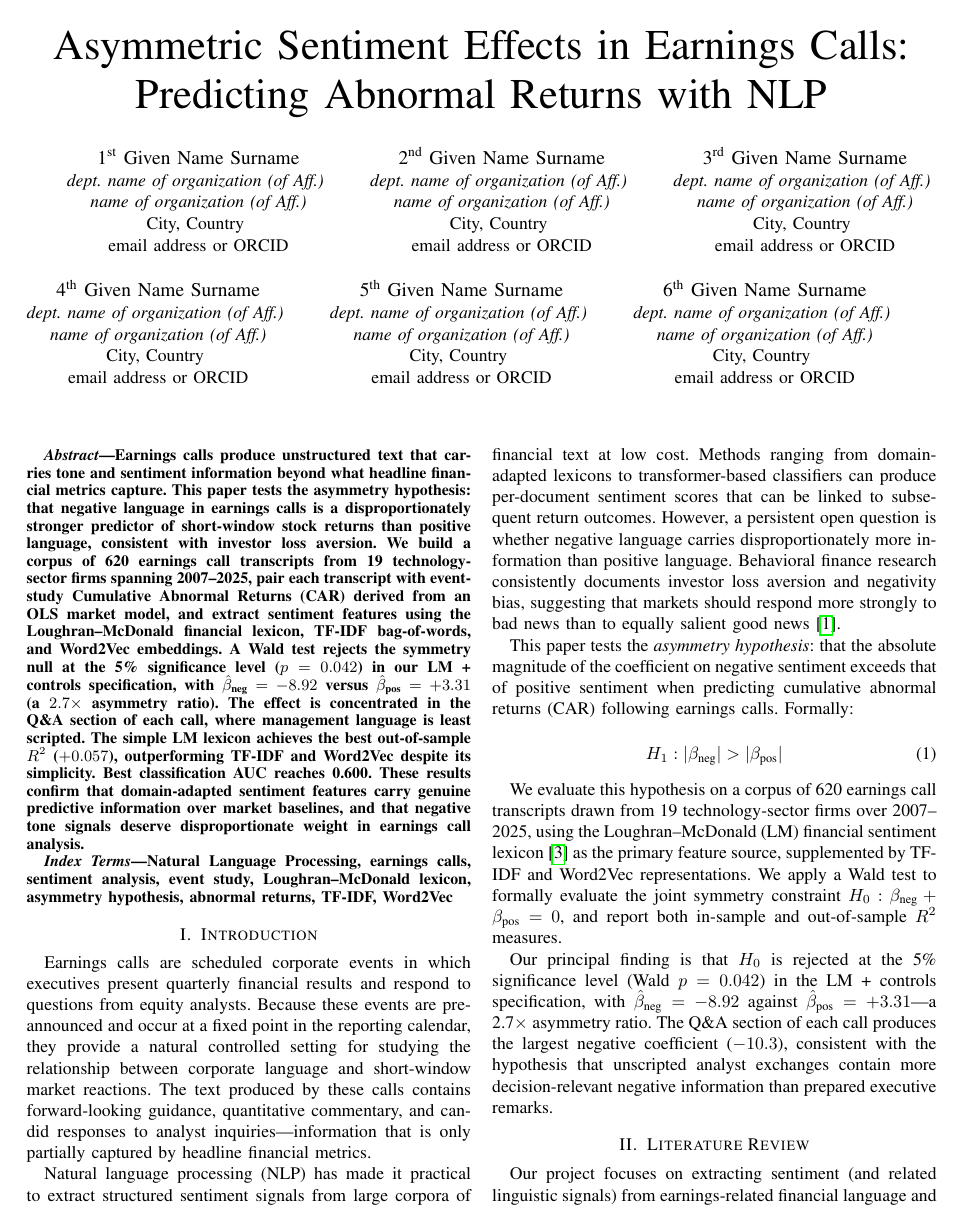
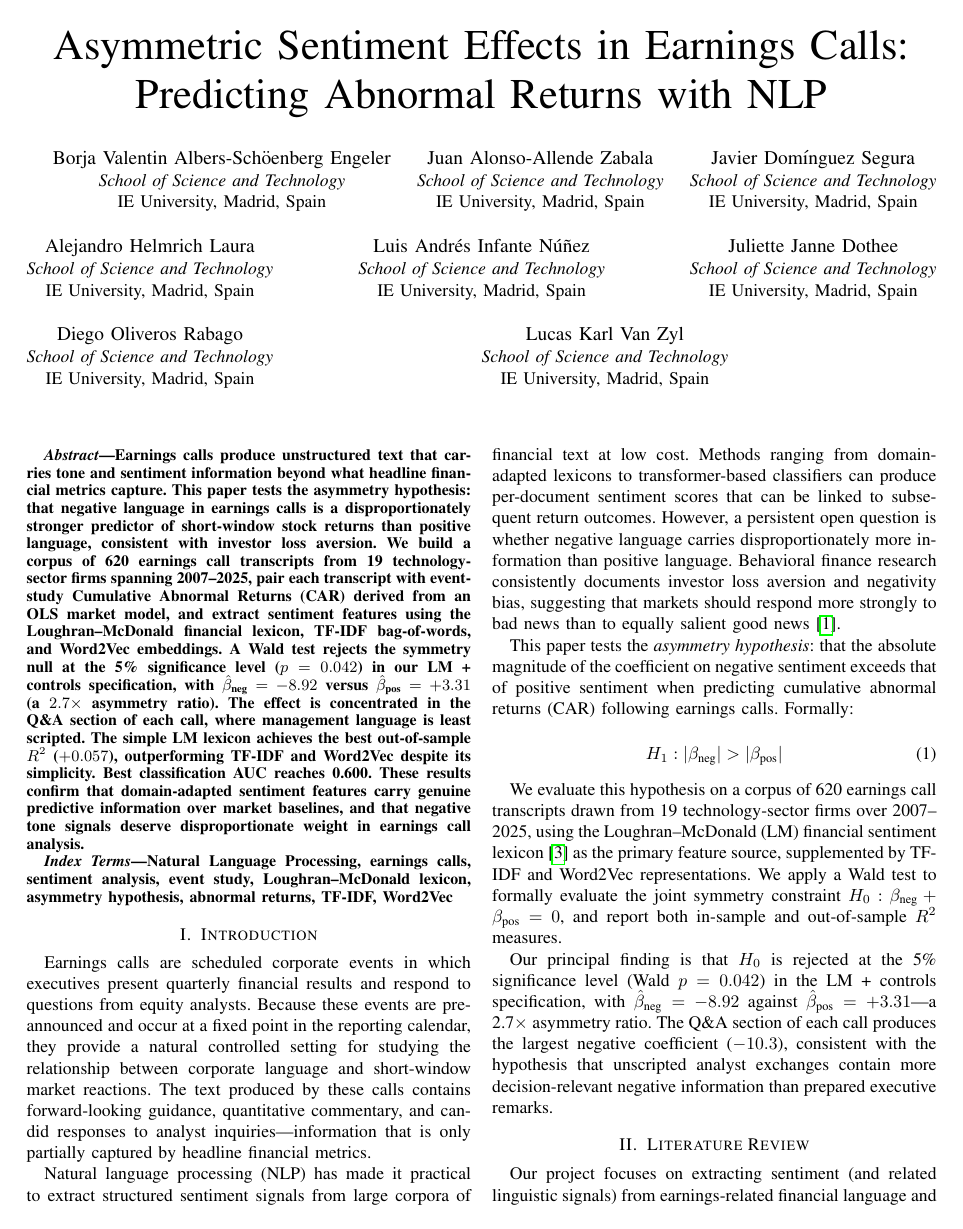
Before and after one commit to Tee-Time-Software-Solutions/NASDAQ-NLP, a LaTeX paper (docs/paper.tex): page 1 of 11. Compiled offline with pdfLaTeX.

Commit message:
docs: fill in author names and IE University affiliation
Co-Authored-By: Claude Sonnet 4.6 <noreply@anthropic.com>

```diff
--- a/docs/paper.tex
+++ b/docs/paper.tex
@@ -25,41 +25,38 @@
 \title{Asymmetric Sentiment Effects in Earnings Calls:\\
 Predicting Abnormal Returns with NLP}
 
-\author{\IEEEauthorblockN{1\textsuperscript{st} Given Name Surname}
-\IEEEauthorblockA{\textit{dept. name of organization (of Aff.)} \\
-\textit{name of organization (of Aff.)}\\
-City, Country \\
-email address or ORCID}
+\author{%
+\IEEEauthorblockN{Borja Valentin Albers-Sch\"{o}enberg Engeler}
+\IEEEauthorblockA{\textit{School of Science and Technology}\\
+IE University, Madrid, Spain}
 \and
-\IEEEauthorblockN{2\textsuperscript{nd} Given Name Surname}
-\IEEEauthorblockA{\textit{dept. name of organization (of Aff.)} \\
-\textit{name of organization (of Aff.)}\\
-City, Country \\
-email address or ORCID}
+\IEEEauthorblockN{Juan Alonso-Allende Zabala}
+\IEEEauthorblockA{\textit{School of Science and Technology}\\
+IE University, Madrid, Spain}
 \and
-\IEEEauthorblockN{3\textsuperscript{rd} Given Name Surname}
-\IEEEauthorblockA{\textit{dept. name of organization (of Aff.)} \\
-\textit{name of organization (of Aff.)}\\
-City, Country \\
-email address or ORCID}
+\IEEEauthorblockN{Javier Dom\'{i}nguez Segura}
+\IEEEauthorblockA{\textit{School of Science and Technology}\\
+IE University, Madrid, Spain}
 \and
-\IEEEauthorblockN{4\textsuperscript{th} Given Name Surname}
-\IEEEauthorblockA{\textit{dept. name of organization (of Aff.)} \\
-\textit{name of organization (of Aff.)}\\
-City, Country \\
-email address or ORCID}
+\IEEEauthorblockN{Alejandro Helmrich Laura}
+\IEEEauthorblockA{\textit{School of Science and Technology}\\
+IE University, Madrid, Spain}
 \and
-\IEEEauthorblockN{5\textsuperscript{th} Given Name Surname}
-\IEEEauthorblockA{\textit{dept. name of organization (of Aff.)} \\
-\textit{name of organization (of Aff.)}\\
-City, Country \\
-email address or ORCID}
+\IEEEauthorblockN{Luis Andr\'{e}s Infante N\'{u}\~{n}ez}
+\IEEEauthorblockA{\textit{School of Science and Technology}\\
+IE University, Madrid, Spain}
 \and
-\IEEEauthorblockN{6\textsuperscript{th} Given Name Surname}
-\IEEEauthorblockA{\textit{dept. name of organization (of Aff.)} \\
-\textit{name of organization (of Aff.)}\\
-City, Country \\
-email address or ORCID}
+\IEEEauthorblockN{Juliette Janne Dothee}
+\IEEEauthorblockA{\textit{School of Science and Technology}\\
+IE University, Madrid, Spain}
+\and
+\IEEEauthorblockN{Diego Oliveros Rabago}
+\IEEEauthorblockA{\textit{School of Science and Technology}\\
+IE University, Madrid, Spain}
+\and
+\IEEEauthorblockN{Lucas Karl Van Zyl}
+\IEEEauthorblockA{\textit{School of Science and Technology}\\
+IE University, Madrid, Spain}
 }
 
 \maketitle
```
